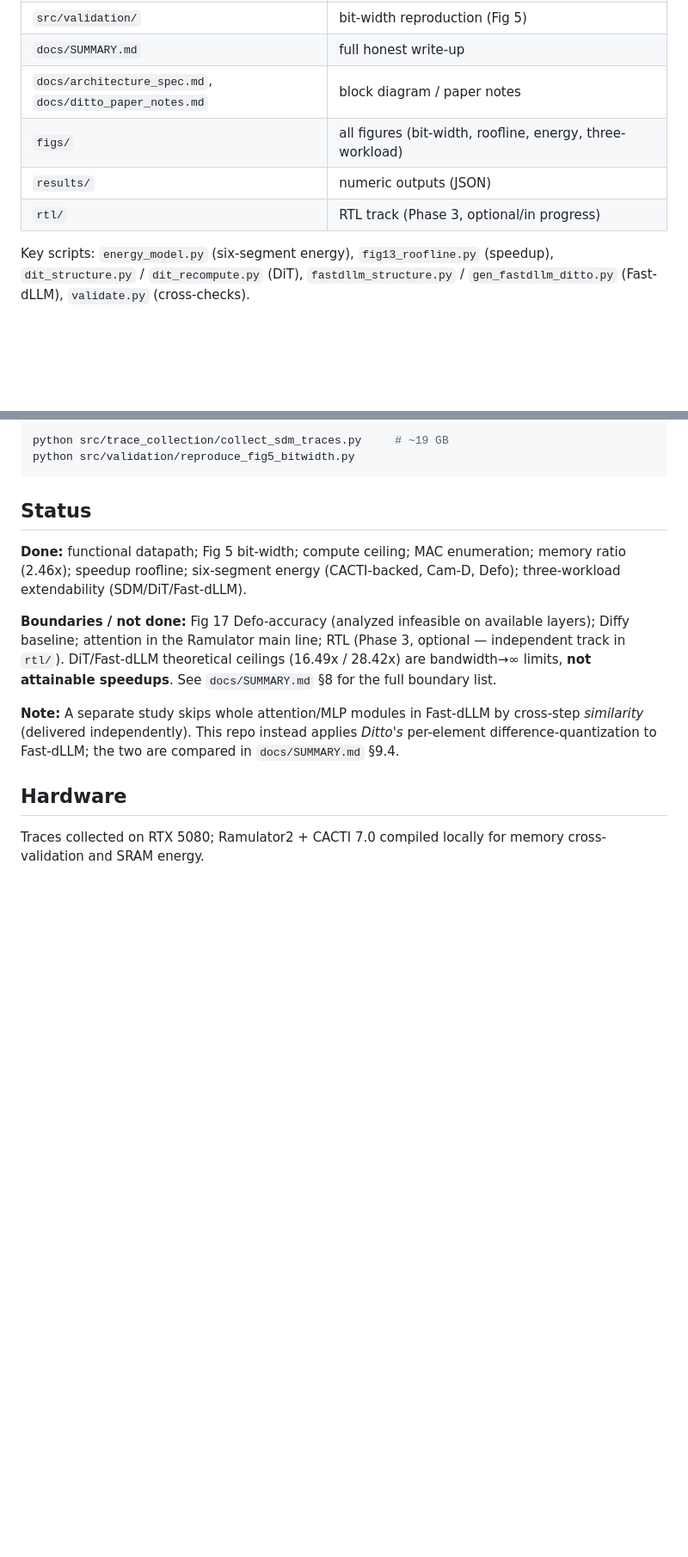
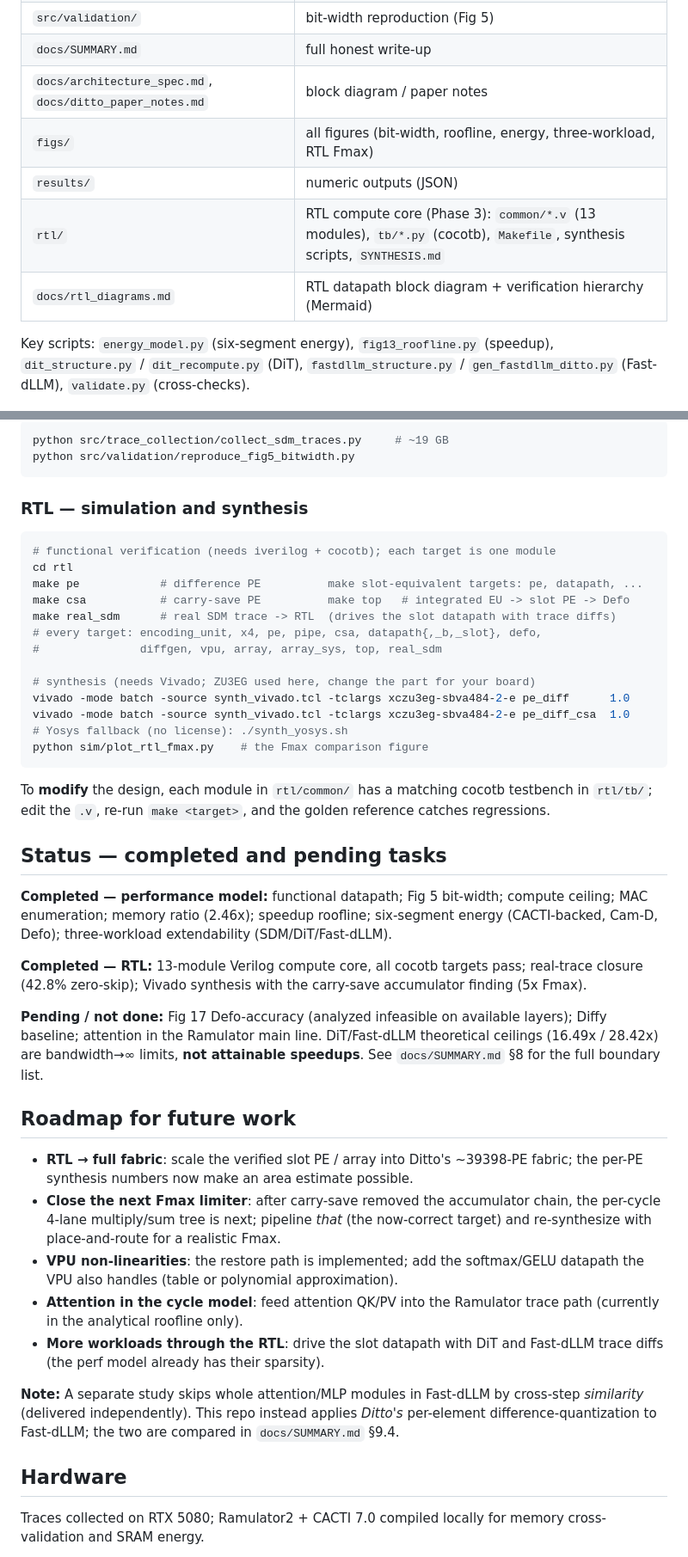
Before and after one commit to njzhx213/Ditto_Reproduction, a Markdown page: README.md, 2 parts joined by grey strips. Shown at 86% size. GitHub-like rendering; blank space fills up the shorter version.

Commit message:
README per brief deliverables; RTL synthesis + carry-save fix + Fmax figure
- README: both paths (perf model + RTL), two extendability reqs, completed/pending, future-work roadmap, RTL run/modify instructions
- pe_diff_csa carry-save accumulator: 3021MHz vs ~600MHz (5x), accumulator carry chain bottleneck
- figs/rtl_fmax.png; SUMMARY/SYNTHESIS.md document the profile->diagnose->fix->verify experiment

````diff
--- a/README.md
+++ b/README.md
@@ -40,9 +55,10 @@ See **[docs/SUMMARY.md](docs/SUMMARY.md)** for the full, honest write-up (every
 | `src/validation/` | bit-width reproduction (Fig 5) |
 | `docs/SUMMARY.md` | full honest write-up |
 | `docs/architecture_spec.md`, `docs/ditto_paper_notes.md` | block diagram / paper notes |
-| `figs/` | all figures (bit-width, roofline, energy, three-workload) |
+| `figs/` | all figures (bit-width, roofline, energy, three-workload, RTL Fmax) |
 | `results/` | numeric outputs (JSON) |
-| `rtl/` | RTL track (Phase 3, optional/in progress) |
+| `rtl/` | RTL compute core (Phase 3): `common/*.v` (13 modules), `tb/*.py` (cocotb), `Makefile`, synthesis scripts, `SYNTHESIS.md` |
+| `docs/rtl_diagrams.md` | RTL datapath block diagram + verification hierarchy (Mermaid) |
 
 Key scripts: `energy_model.py` (six-segment energy), `fig13_roofline.py` (speedup), `dit_structure.py` / `dit_recompute.py` (DiT), `fastdllm_structure.py` / `gen_fastdllm_ditto.py` (Fast-dLLM), `validate.py` (cross-checks).
 
@@ -72,11 +88,41 @@ python src/trace_collection/collect_sdm_traces.py     # ~19 GB
 python src/validation/reproduce_fig5_bitwidth.py
 ```
 
-## Status
+### RTL — simulation and synthesis
 
-**Done:** functional datapath; Fig 5 bit-width; compute ceiling; MAC enumeration; memory ratio (2.46x); speedup roofline; six-segment energy (CACTI-backed, Cam-D, Defo); three-workload extendability (SDM/DiT/Fast-dLLM).
+```bash
+# functional verification (needs iverilog + cocotb); each target is one module
+cd rtl
+make pe            # difference PE          make slot-equivalent targets: pe, datapath, ...
+make csa           # carry-save PE          make top   # integrated EU -> slot PE -> Defo
+make real_sdm      # real SDM trace -> RTL  (drives the slot datapath with trace diffs)
+# every target: encoding_unit, x4, pe, pipe, csa, datapath{,_b,_slot}, defo,
+#               diffgen, vpu, array, array_sys, top, real_sdm
 
-**Boundaries / not done:** Fig 17 Defo-accuracy (analyzed infeasible on available layers); Diffy baseline; attention in the Ramulator main line; RTL (Phase 3, optional — independent track in `rtl/`). DiT/Fast-dLLM theoretical ceilings (16.49x / 28.42x) are bandwidth→∞ limits, **not attainable speedups**. See `docs/SUMMARY.md` §8 for the full boundary list.
+# synthesis (needs Vivado; ZU3EG used here, change the part for your board)
+vivado -mode batch -source synth_vivado.tcl -tclargs xczu3eg-sbva484-2-e pe_diff      1.0
+vivado -mode batch -source synth_vivado.tcl -tclargs xczu3eg-sbva484-2-e pe_diff_csa  1.0
+# Yosys fallback (no license): ./synth_yosys.sh
+python sim/plot_rtl_fmax.py    # the Fmax comparison figure
+```
+
+To **modify** the design, each module in `rtl/common/` has a matching cocotb testbench in `rtl/tb/`; edit the `.v`, re-run `make <target>`, and the golden reference catches regressions.
+
+## Status — completed and pending tasks
+
+**Completed — performance model:** functional datapath; Fig 5 bit-width; compute ceiling; MAC enumeration; memory ratio (2.46x); speedup roofline; six-segment energy (CACTI-backed, Cam-D, Defo); three-workload extendability (SDM/DiT/Fast-dLLM).
+
+**Completed — RTL:** 13-module Verilog compute core, all cocotb targets pass; real-trace closure (42.8% zero-skip); Vivado synthesis with the carry-save accumulator finding (5x Fmax).
+
+**Pending / not done:** Fig 17 Defo-accuracy (analyzed infeasible on available layers); Diffy baseline; attention in the Ramulator main line. DiT/Fast-dLLM theoretical ceilings (16.49x / 28.42x) are bandwidth→∞ limits, **not attainable speedups**. See `docs/SUMMARY.md` §8 for the full boundary list.
+
+## Roadmap for future work
+
+- **RTL → full fabric**: scale the verified slot PE / array into Ditto's ~39398-PE fabric; the per-PE synthesis numbers now make an area estimate possible.
+- **Close the next Fmax limiter**: after carry-save removed the accumulator chain, the per-cycle 4-lane multiply/sum tree is next; pipeline *that* (the now-correct target) and re-synthesize with place-and-route for a realistic Fmax.
+- **VPU non-linearities**: the restore path is implemented; add the softmax/GELU datapath the VPU also handles (table or polynomial approximation).
+- **Attention in the cycle model**: feed attention QK/PV into the Ramulator trace path (currently in the analytical roofline only).
+- **More workloads through the RTL**: drive the slot datapath with DiT and Fast-dLLM trace diffs (the perf model already has their sparsity).
 
 **Note:** A separate study skips whole attention/MLP modules in Fast-dLLM by cross-step *similarity* (delivered independently). This repo instead applies *Ditto's* per-element difference-quantization to Fast-dLLM; the two are compared in `docs/SUMMARY.md` §9.4.
 
````
Also changed, not shown: other parts of README.md (+17 -2 lines).
